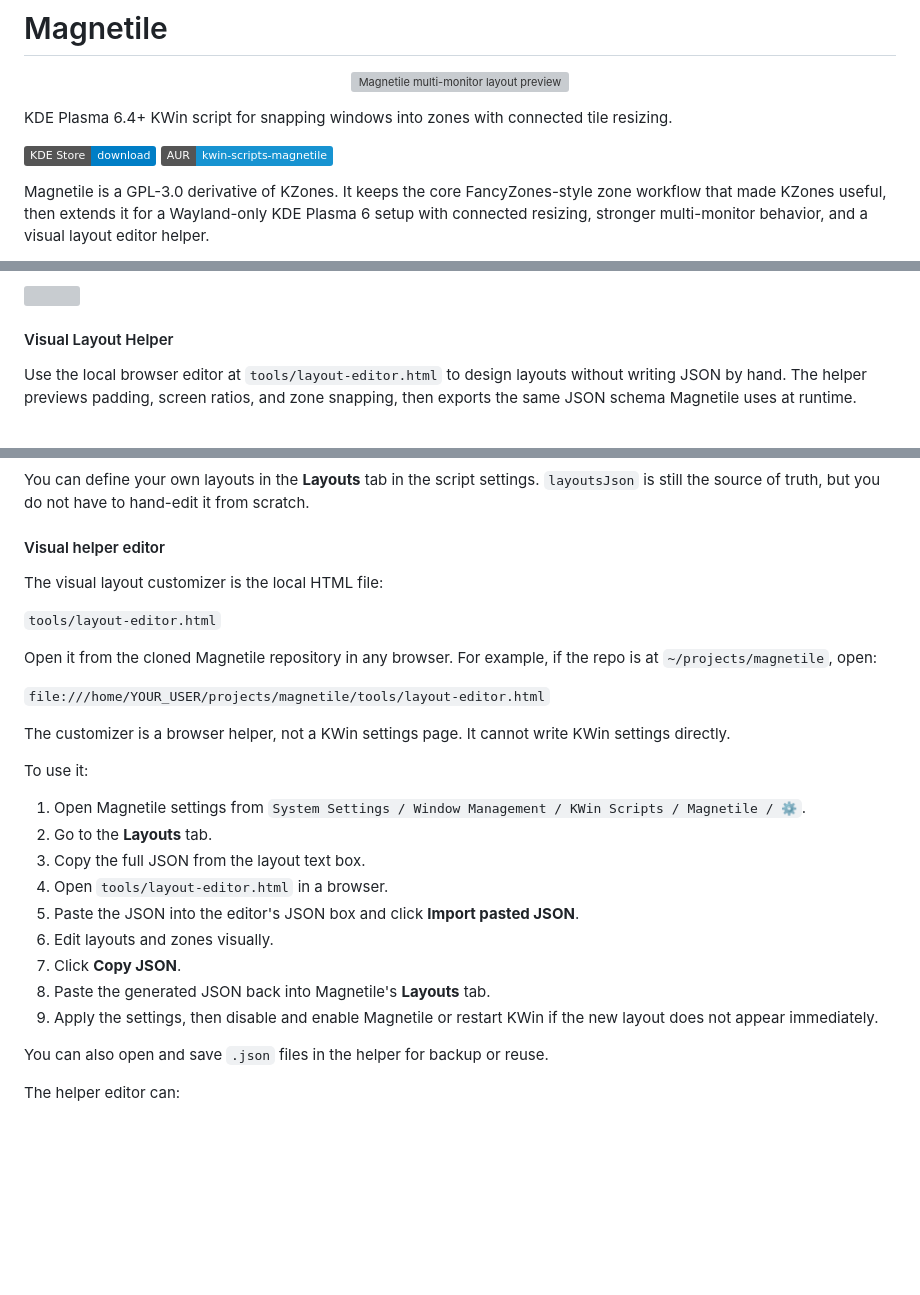
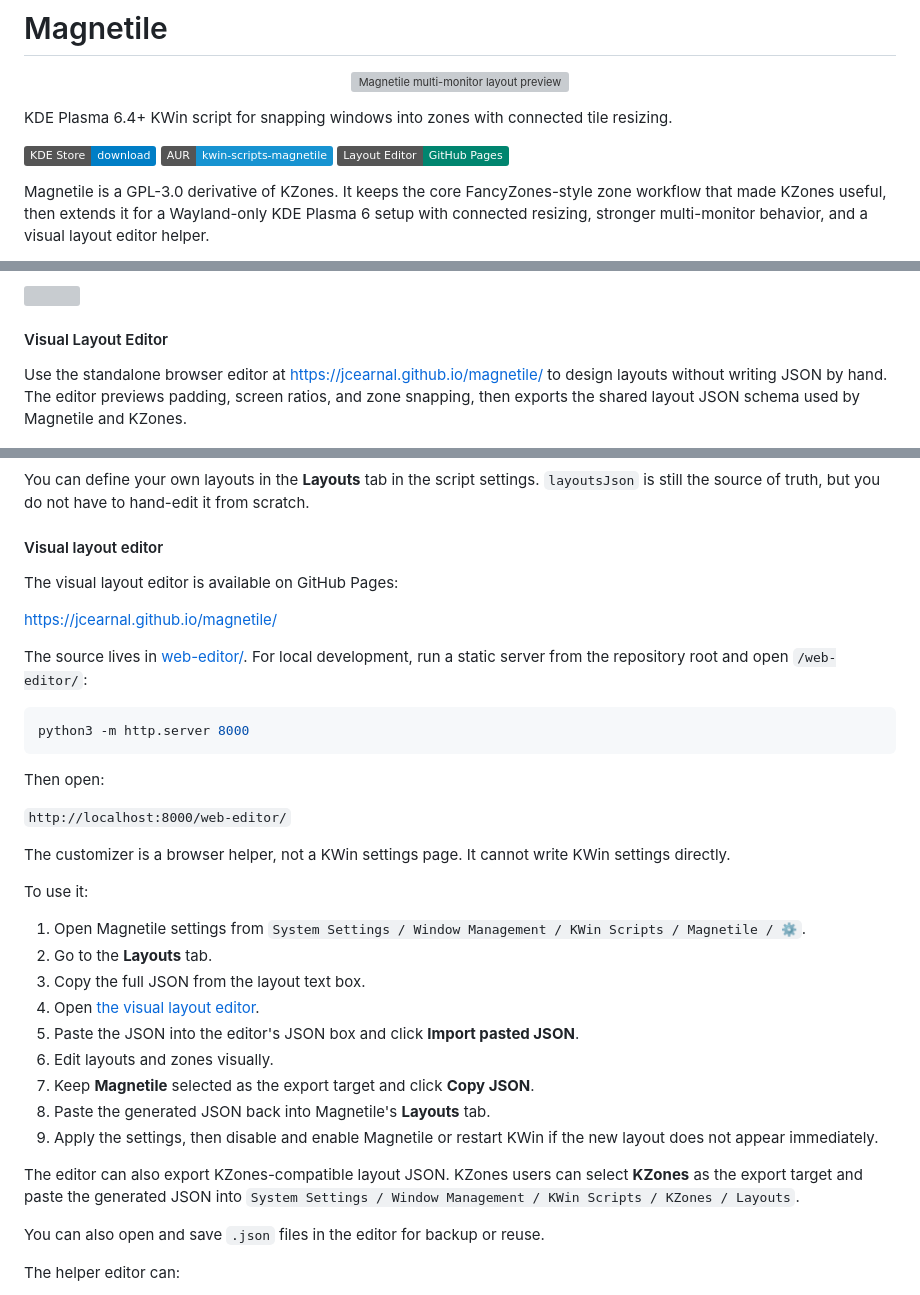
Before and after one commit to jcearnal/magnetile, a Markdown page: README.md, 3 parts joined by grey strips. Rendered like a GitHub page; badges without logos; blank space fills up the shorter version; grey boxes are pictures that could not be loaded.

Commit message:
Add standalone web layout editor

````diff
--- a/README.md
+++ b/README.md
@@ -6,7 +6,7 @@
 
 KDE Plasma 6.4+ KWin script for snapping windows into zones with connected tile resizing.
 
-[![KDE Store](https://img.shields.io/badge/KDE%20Store-download-blue?logo=KDE)](https://www.opendesktop.org/p/2355641/) [![AUR](https://img.shields.io/badge/AUR-kwin--scripts--magnetile-1793D1?logo=archlinux)](https://aur.archlinux.org/packages/kwin-scripts-magnetile)
+[![KDE Store](https://img.shields.io/badge/KDE%20Store-download-blue?logo=KDE)](https://www.opendesktop.org/p/2355641/) [![AUR](https://img.shields.io/badge/AUR-kwin--scripts--magnetile-1793D1?logo=archlinux)](https://aur.archlinux.org/packages/kwin-scripts-magnetile) [![Layout Editor](https://img.shields.io/badge/Layout%20Editor-GitHub%20Pages-00856f)](https://jcearnal.github.io/magnetile/)
 
 Magnetile is a GPL-3.0 derivative of KZones. It keeps the core FancyZones-style
 zone workflow that made KZones useful, then extends it for a Wayland-only KDE
@@ -93,11 +93,13 @@ to put the window back under Magnetile control.
 
 ![](./media/free-movement.gif)
 
-#### Visual Layout Helper
+#### Visual Layout Editor
 
-Use the local browser editor at `tools/layout-editor.html` to design layouts
-without writing JSON by hand. The helper previews padding, screen ratios, and
-zone snapping, then exports the same JSON schema Magnetile uses at runtime.
+Use the standalone browser editor at
+[https://jcearnal.github.io/magnetile/](https://jcearnal.github.io/magnetile/)
+to design layouts without writing JSON by hand. The editor previews padding,
+screen ratios, and zone snapping, then exports the shared layout JSON schema
+used by Magnetile and KZones.
 
 ![](./media/editor.gif)
 
@@ -268,16 +270,22 @@ You can define your own layouts in the **Layouts** tab in the script settings.
 `layoutsJson` is still the source of truth, but you do not have to hand-edit it
 from scratch.
 
-#### Visual helper editor
+#### Visual layout editor
 
-The visual layout customizer is the local HTML file:
+The visual layout editor is available on GitHub Pages:
 
-`tools/layout-editor.html`
+[https://jcearnal.github.io/magnetile/](https://jcearnal.github.io/magnetile/)
 
-Open it from the cloned Magnetile repository in any browser. For example, if
-the repo is at `~/projects/magnetile`, open:
+The source lives in [web-editor/](./web-editor/). For local development, run a
+static server from the repository root and open `/web-editor/`:
 
-`file:///home/YOUR_USER/projects/magnetile/tools/layout-editor.html`
+```sh
+python3 -m http.server 8000
+```
+
+Then open:
+
+`http://localhost:8000/web-editor/`
 
 The customizer is a browser helper, not a KWin settings page. It cannot write
 KWin settings directly.
@@ -288,15 +296,19 @@ To use it:
    Scripts / Magnetile / ⚙️`.
 2. Go to the **Layouts** tab.
 3. Copy the full JSON from the layout text box.
-4. Open `tools/layout-editor.html` in a browser.
+4. Open [the visual layout editor](https://jcearnal.github.io/magnetile/).
 5. Paste the JSON into the editor's JSON box and click **Import pasted JSON**.
 6. Edit layouts and zones visually.
-7. Click **Copy JSON**.
+7. Keep **Magnetile** selected as the export target and click **Copy JSON**.
 8. Paste the generated JSON back into Magnetile's **Layouts** tab.
 9. Apply the settings, then disable and enable Magnetile or restart KWin if the
    new layout does not appear immediately.
 
-You can also open and save `.json` files in the helper for backup or reuse.
+The editor can also export KZones-compatible layout JSON. KZones users can
+select **KZones** as the export target and paste the generated JSON into
+`System Settings / Window Management / KWin Scripts / KZones / Layouts`.
+
+You can also open and save `.json` files in the editor for backup or reuse.
 
 The helper editor can:
 
````
Also changed, not shown: web-editor/README.md (added, +62 -0 lines), web-editor/assets/magnetile-icon.png (added), 7 other files.
